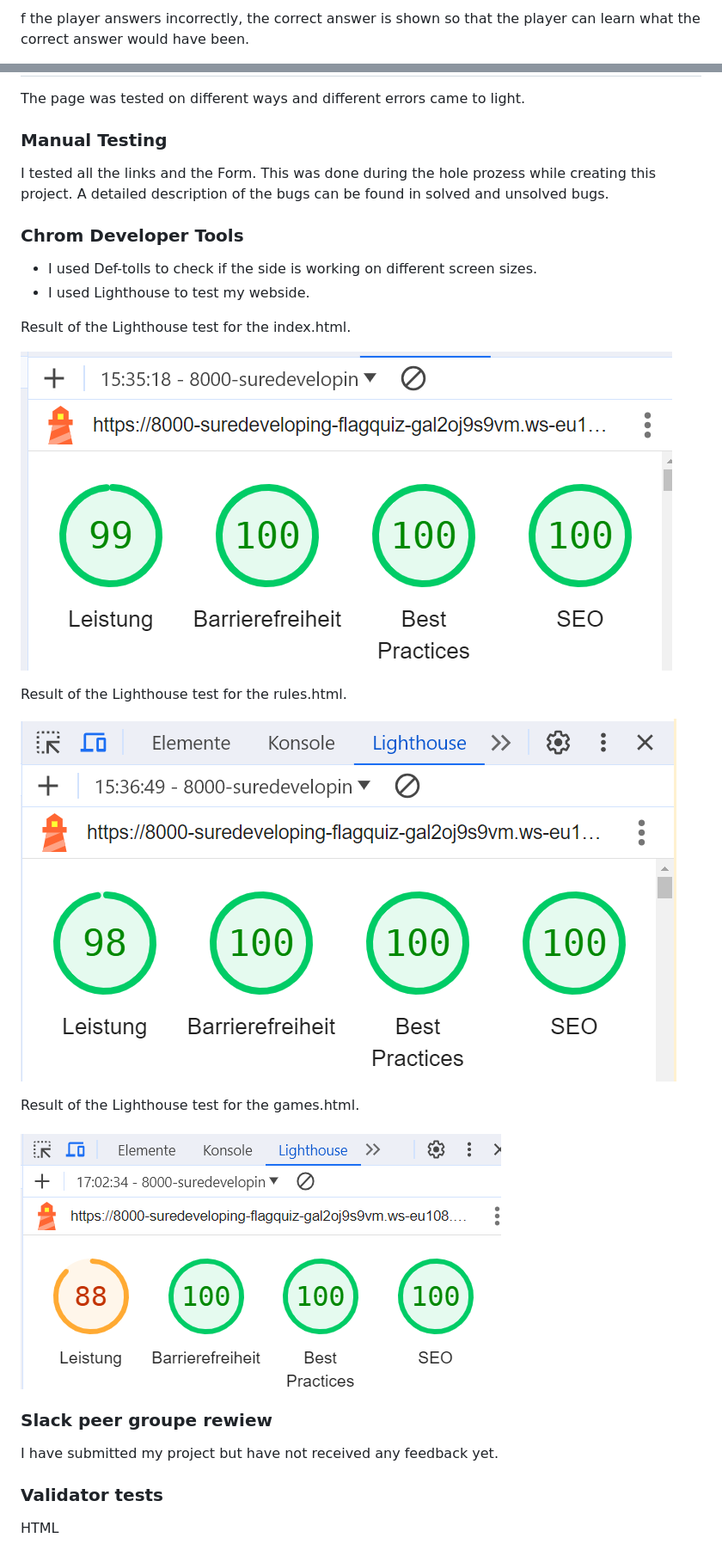
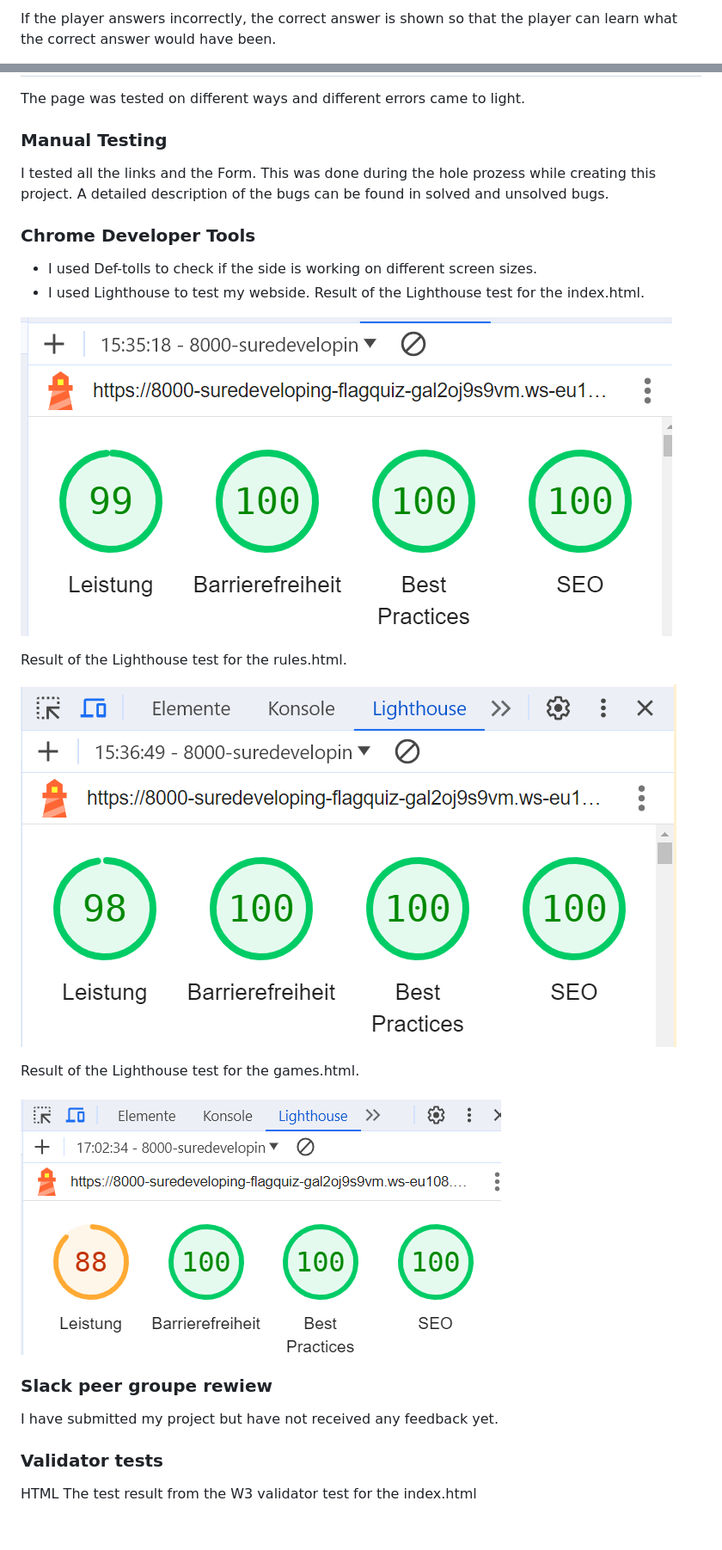
Before and after one commit to SureDeveloping/Flag-Quiz, a Markdown page: README.md, 2 parts joined by grey strips. Shown at 86% size. GitHub-like rendering; blank space fills up the shorter version.

```diff
--- a/README.md
+++ b/README.md
@@ -130,3 +110,3 @@ A correct answer is highlighted with color in the answer button.
 
-f the player answers incorrectly, the correct answer is shown so that the player can learn what the correct answer would have been.
+If the player answers incorrectly, the correct answer is shown so that the player can learn what the correct answer would have been.
 
@@ -186,11 +153,7 @@ The page was tested on different ways and different errors came to light.
 ### Manual Testing
-
 I tested all the links and the Form. This was done during the hole prozess while creating this project. A detailed description of the bugs can be found in solved and unsolved bugs.
-
-### Chrom Developer Tools
-
+### Chrome Developer Tools
 - I used Def-tolls to check if the side is working on different screen sizes.
 - I used Lighthouse to test my webside.
-
 Result of the Lighthouse test for the index.html.
 
@@ -208,10 +169,6 @@ Result of the Lighthouse test for the games.html.
 ### Slack peer groupe rewiew
-
 I have submitted my project but have not received any feedback yet.
-
 ### Validator tests
-
 HTML
-
 The test result from the W3 validator test for the index.html
 
```
Also changed, not shown: other parts of README.md (+32 -80 lines).
